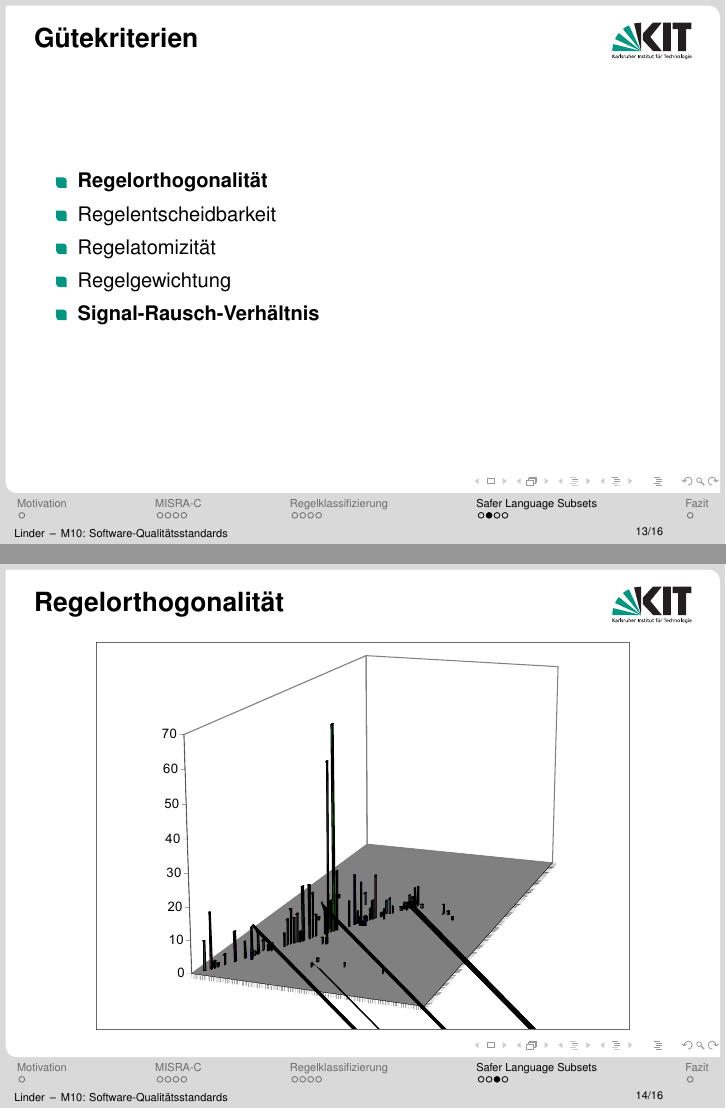
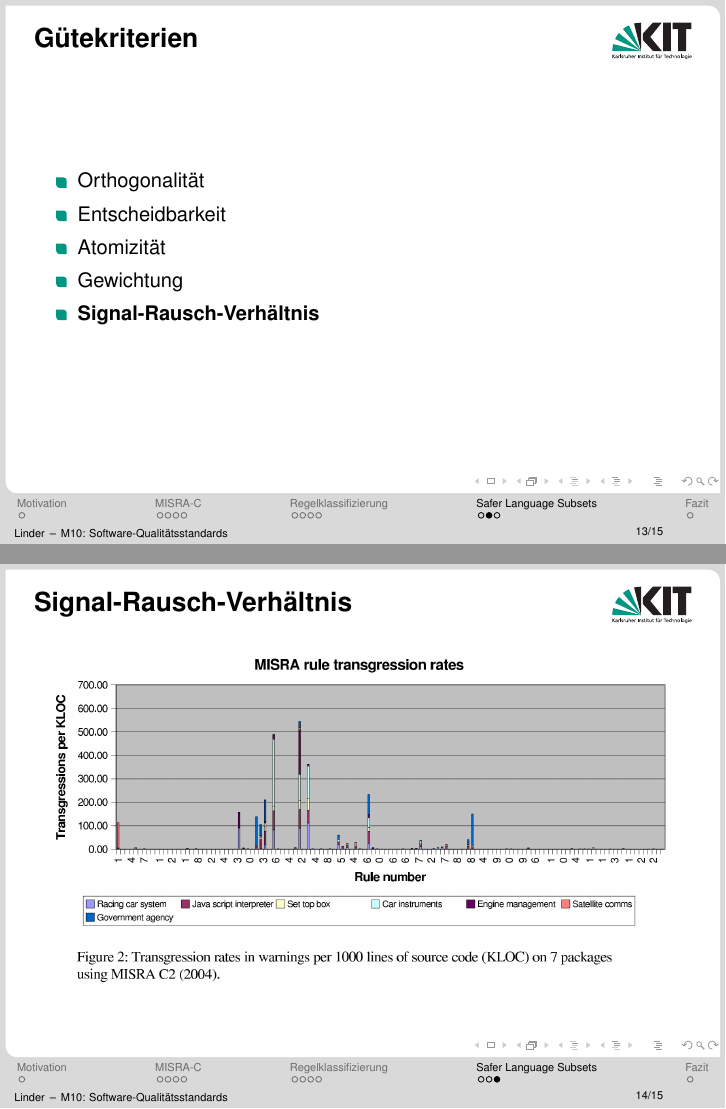
Before and after one commit to SeineEloquenz/prosem-sqs, LaTeX slides (src/pres.tex): pages 22 and 23 of 26 before the commit and pages 22 and 24 of 25 after it, joined at a grey line. Compiled offline with pdfLaTeX.

Commit message:
Comment out slide

```diff
--- a/src/pres.tex
+++ b/src/pres.tex
@@ -183,19 +183,21 @@
 
     \begin{frame}{Gütekriterien}
         \begin{itemize}
-            \item \only<1>{Regelorthogonalität}\only<2>{\textbf{Regelorthogonalität}}
-            \item Regelentscheidbarkeit
-            \item Regelatomizität
-            \item Regelgewichtung
+            %\item \only<1>{Regelorthogonalität}\only<2>{\textbf{Regelorthogonalität}}
+            \item Orthogonalität
+            \item Entscheidbarkeit
+            \item Atomizität
+            \item Gewichtung
             \item \only<1>{Signal-Rausch-Verhältnis}\only<2>{\textbf{Signal-Rausch-Verhältnis}}
         \end{itemize}
     \end{frame}
 
-    \begin{frame}{Regelorthogonalität}
-        \begin{center}
-            \includegraphics[width=\textwidth,height=0.8\textheight,keepaspectratio]{graphics/rule-crosstalk.pdf}
-        \end{center}
-    \end{frame}
+    %\begin{frame}{Regelorthogonalität}
+    %    \begin{center}
+    %        \includegraphics[width=\textwidth,height=0.7\textheight,keepaspectratio]{graphics/rule-crosstalk.pdf}\\
+    %        X: Regeln, Y: Dateien mit Tests, Z: Anzahl Tests
+    %    \end{center}
+    %\end{frame}
 
     \begin{frame}{Signal-Rausch-Verhältnis}
         \begin{center}
```
